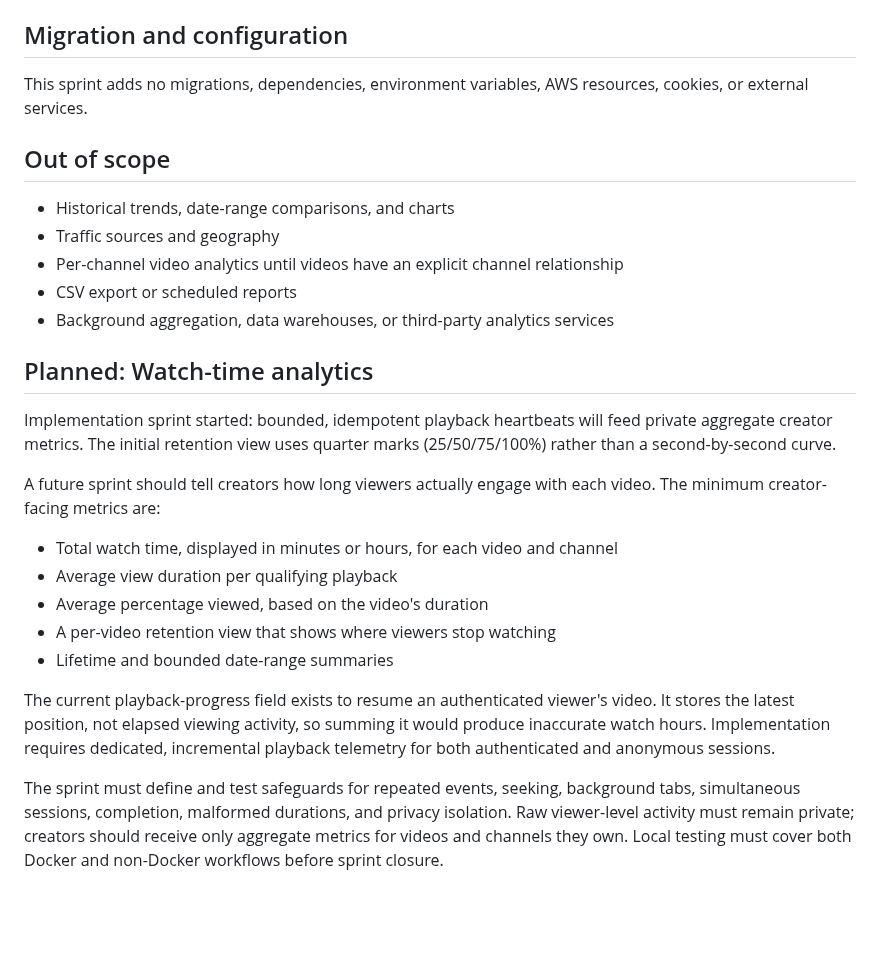
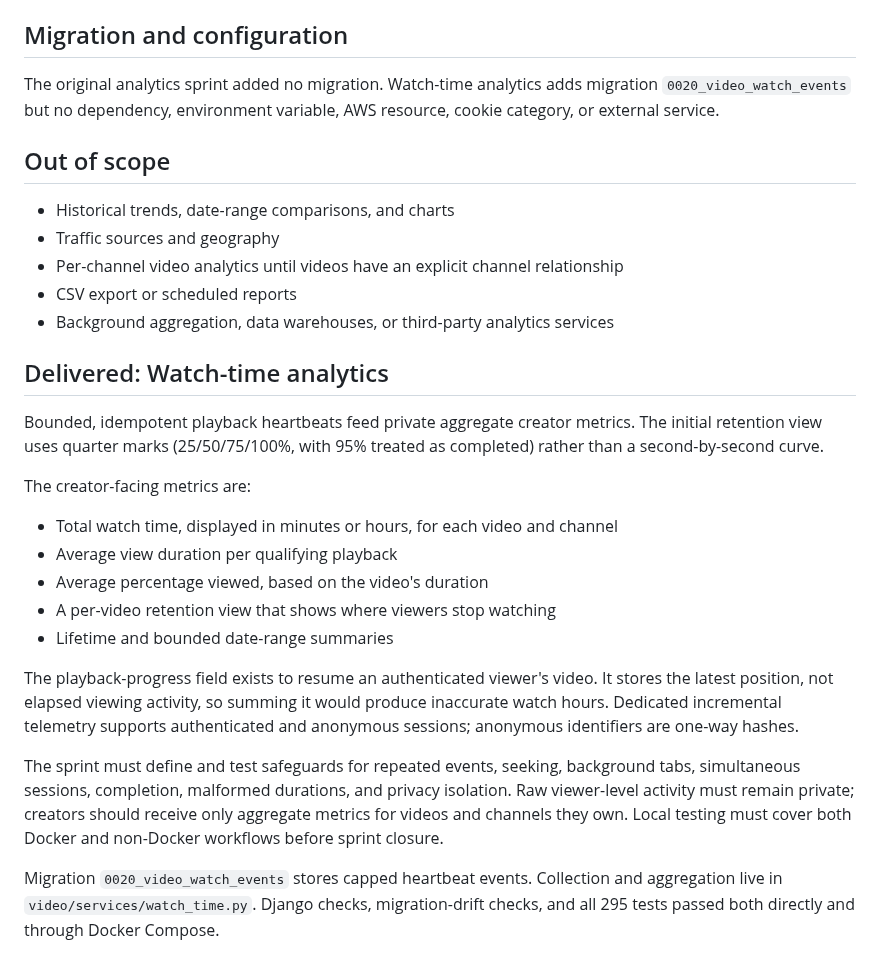
Before and after one commit to drakeg/ytclone, a Markdown page: docs/creator-analytics.md, the part around the change. GitHub-like rendering; blank space fills up the shorter version.

```diff
--- a/docs/creator-analytics.md
+++ b/docs/creator-analytics.md
@@ -51,7 +51,9 @@ Terraform checks are not applicable unless files under `terraform/` or its workf
 
 ## Migration and configuration
 
-This sprint adds no migrations, dependencies, environment variables, AWS resources, cookies, or external services.
+The original analytics sprint added no migration. Watch-time analytics adds
+migration `0020_video_watch_events` but no dependency, environment variable, AWS
+resource, cookie category, or external service.
 
 ## Out of scope
 
@@ -61,14 +63,13 @@ This sprint adds no migrations, dependencies, environment variables, AWS resourc
 - CSV export or scheduled reports
 - Background aggregation, data warehouses, or third-party analytics services
 
-## Planned: Watch-time analytics
+## Delivered: Watch-time analytics
 
-Implementation sprint started: bounded, idempotent playback heartbeats will feed
-private aggregate creator metrics. The initial retention view uses quarter marks
-(25/50/75/100%) rather than a second-by-second curve.
+Bounded, idempotent playback heartbeats feed private aggregate creator metrics.
+The initial retention view uses quarter marks (25/50/75/100%, with 95% treated
+as completed) rather than a second-by-second curve.
 
-A future sprint should tell creators how long viewers actually engage with each
-video. The minimum creator-facing metrics are:
+The creator-facing metrics are:
 
 - Total watch time, displayed in minutes or hours, for each video and channel
 - Average view duration per qualifying playback
@@ -76,13 +77,18 @@ video. The minimum creator-facing metrics are:
 - A per-video retention view that shows where viewers stop watching
 - Lifetime and bounded date-range summaries
 
-The current playback-progress field exists to resume an authenticated viewer's
+The playback-progress field exists to resume an authenticated viewer's
 video. It stores the latest position, not elapsed viewing activity, so summing it
-would produce inaccurate watch hours. Implementation requires dedicated,
-incremental playback telemetry for both authenticated and anonymous sessions.
+would produce inaccurate watch hours. Dedicated incremental telemetry supports
+authenticated and anonymous sessions; anonymous identifiers are one-way hashes.
 
 The sprint must define and test safeguards for repeated events, seeking,
 background tabs, simultaneous sessions, completion, malformed durations, and
 privacy isolation. Raw viewer-level activity must remain private; creators should
 receive only aggregate metrics for videos and channels they own. Local testing
 must cover both Docker and non-Docker workflows before sprint closure.
+
+Migration `0020_video_watch_events` stores capped heartbeat events. Collection
+and aggregation live in `video/services/watch_time.py`. Django checks,
+migration-drift checks, and all 295 tests passed both directly and through Docker
+Compose.
```
Also changed, not shown: README.md (+1 -0 lines), docs/roadmap.md (+16 -5 lines).
